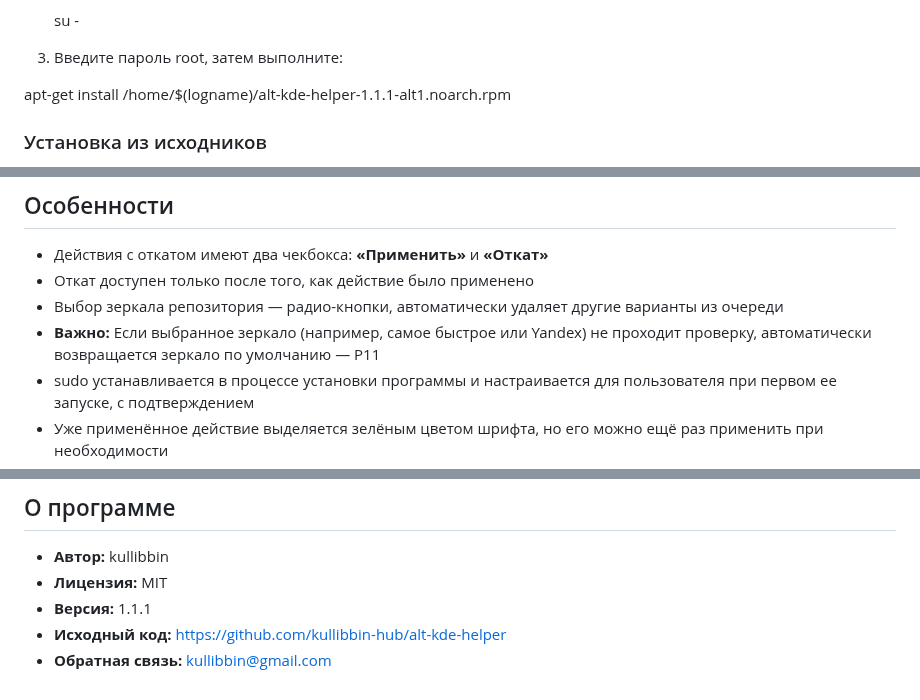
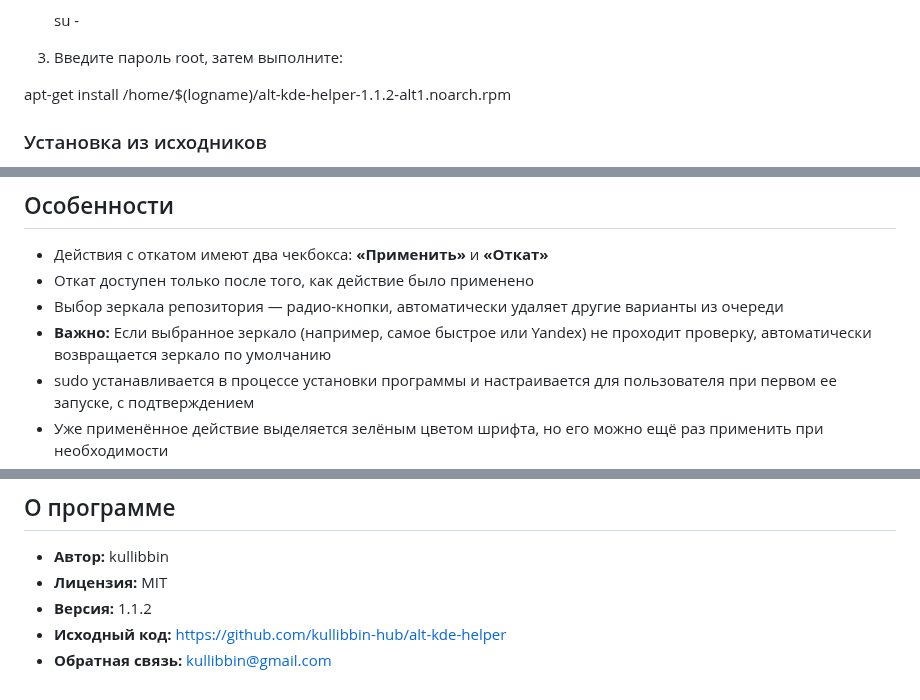
Before and after one commit to kullibbin-hub/alt-kde-helper, a Markdown page: README.md, 3 parts joined by grey strips. Rendered like a GitHub page.

```diff
--- a/README.md
+++ b/README.md
@@ -53,7 +53,7 @@ https://github.com/kullibbin-hub/alt-kde-helper/releases/
 
 3. Введите пароль root, затем выполните:
 
-apt-get install /home/$(logname)/alt-kde-helper-1.1.1-alt1.noarch.rpm
+apt-get install /home/$(logname)/alt-kde-helper-1.1.2-alt1.noarch.rpm
 
 ### Установка из исходников
 
@@ -79,7 +79,7 @@ apt-get install /home/$(logname)/alt-kde-helper-1.1.1-alt1.noarch.rpm
 - Действия с откатом имеют два чекбокса: **«Применить»** и **«Откат»**
 - Откат доступен только после того, как действие было применено
 - Выбор зеркала репозитория — радио-кнопки, автоматически удаляет другие варианты из очереди
-- **Важно:** Если выбранное зеркало (например, самое быстрое или Yandex) не проходит проверку, автоматически возвращается зеркало по умолчанию — Р11
+- **Важно:** Если выбранное зеркало (например, самое быстрое или Yandex) не проходит проверку, автоматически возвращается зеркало по умолчанию
 - sudo устанавливается в процессе установки программы и настраивается для пользователя при первом ее запуске, с подтверждением
 - Уже применённое действие выделяется зелёным цветом шрифта, но его можно ещё раз применить при необходимости
 - Действие считается примененным только если все пункты этого действия выполнены, подробности в подсказке (по наведению мыши). Если, например, Flatpak установлен, а плагина для Discover нет, то считается, что действие не выполнено, но его можно выполнить еще раз, тогда установятся все пакеты
@@ -104,6 +104,6 @@ apt-get install /home/$(logname)/alt-kde-helper-1.1.1-alt1.noarch.rpm
 
 - **Автор:** kullibbin
 - **Лицензия:** MIT
-- **Версия:** 1.1.1
+- **Версия:** 1.1.2
 - **Исходный код:** [https://github.com/kullibbin-hub/alt-kde-helper](https://github.com/kullibbin-hub/alt-kde-helper)
 - **Обратная связь:** kullibbin@gmail.com
```
Also changed, not shown: other parts of README.md (+3 -3 lines), screenshots/alt-kde-helper1.png, 6 other files.
